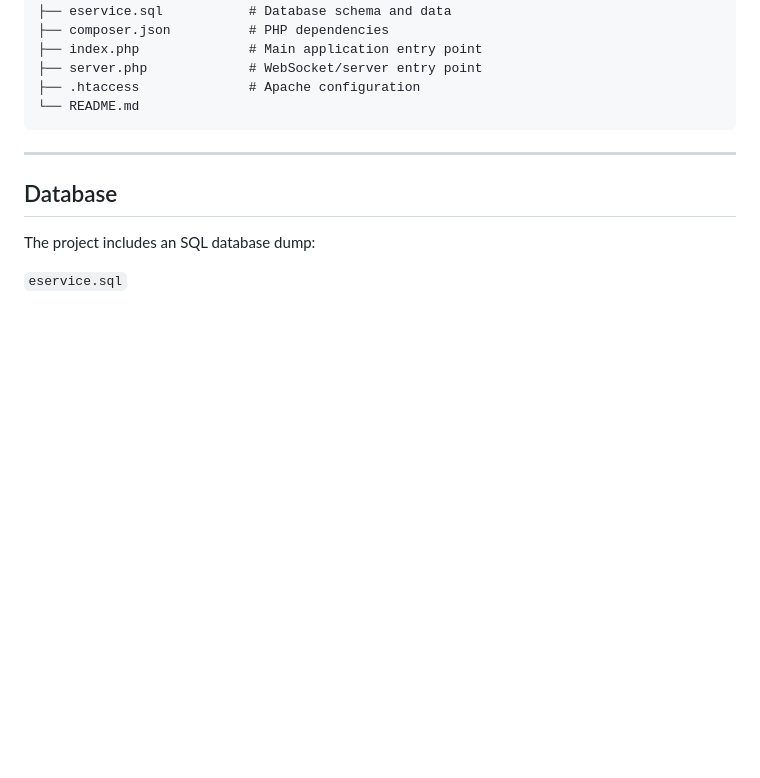
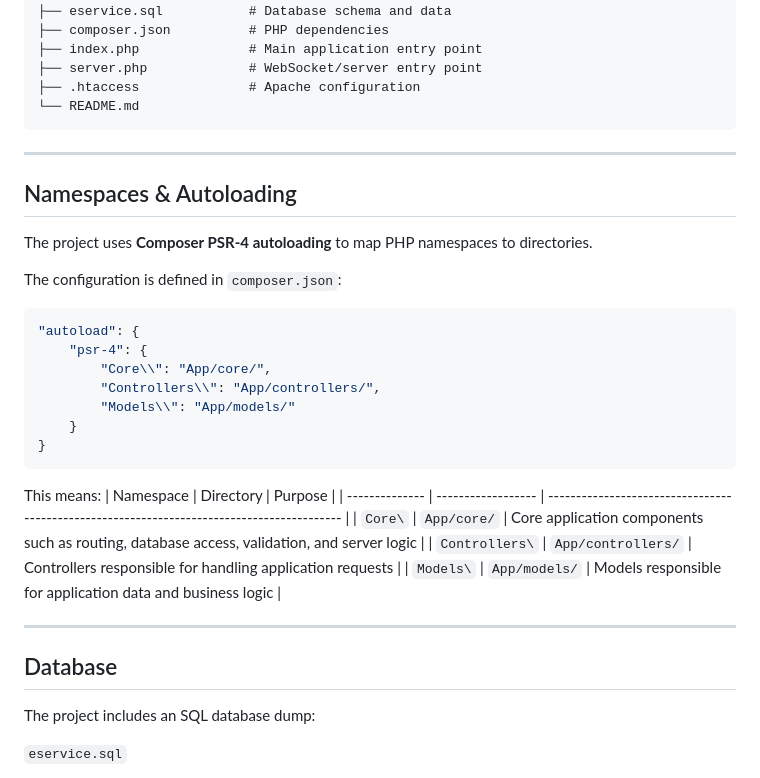
Before and after one commit to ae-saouiqui/study-manager, a Markdown page: README.md, the part around the change. GitHub-like rendering; blank space fills up the shorter version.

````diff
--- a/README.md
+++ b/README.md
@@ -153,6 +153,30 @@ study-manager/
 ```
 ---
 
+## Namespaces & Autoloading
+
+The project uses **Composer PSR-4 autoloading** to map PHP namespaces to directories.
+
+The configuration is defined in `composer.json`:
+
+```json
+"autoload": {
+    "psr-4": {
+        "Core\\": "App/core/",
+        "Controllers\\": "App/controllers/",
+        "Models\\": "App/models/"
+    }
+}
+```
+This means:
+| Namespace      | Directory          | Purpose                                                                                    |
+| -------------- | ------------------ | ------------------------------------------------------------------------------------------ |
+| `Core\`        | `App/core/`        | Core application components such as routing, database access, validation, and server logic |
+| `Controllers\` | `App/controllers/` | Controllers responsible for handling application requests                                  |
+| `Models\`      | `App/models/`      | Models responsible for application data and business logic                                 |
+
+---
+
 ## Database
 
 The project includes an SQL database dump:
````
